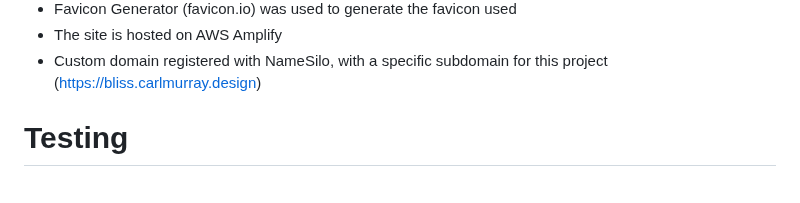
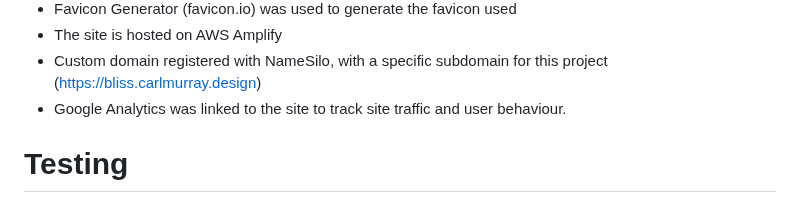
Before and after one commit to CarlMurray/bliss-pp1, a Markdown page: README.md, the part around the change. Rendered like a GitHub page.

Commit message:
add google analytics to technologies used section

```diff
--- a/README.md
+++ b/README.md
@@ -86,6 +86,7 @@ I used the following technologies, platforms and support in building my project:
 - Favicon Generator (favicon.io) was used to generate the favicon used
 - The site is hosted on AWS Amplify
 - Custom domain registered with NameSilo, with a specific subdomain for this project (https://bliss.carlmurray.design)
+- Google Analytics was linked to the site to track site traffic and user behaviour.
 
 # Testing
 - Responsiveness was tested with Chrome Dev Tools and by testing on various devices (mobile, tablet, laptop, desktop). Am I Responsive was also used to test responsiveness.
```
